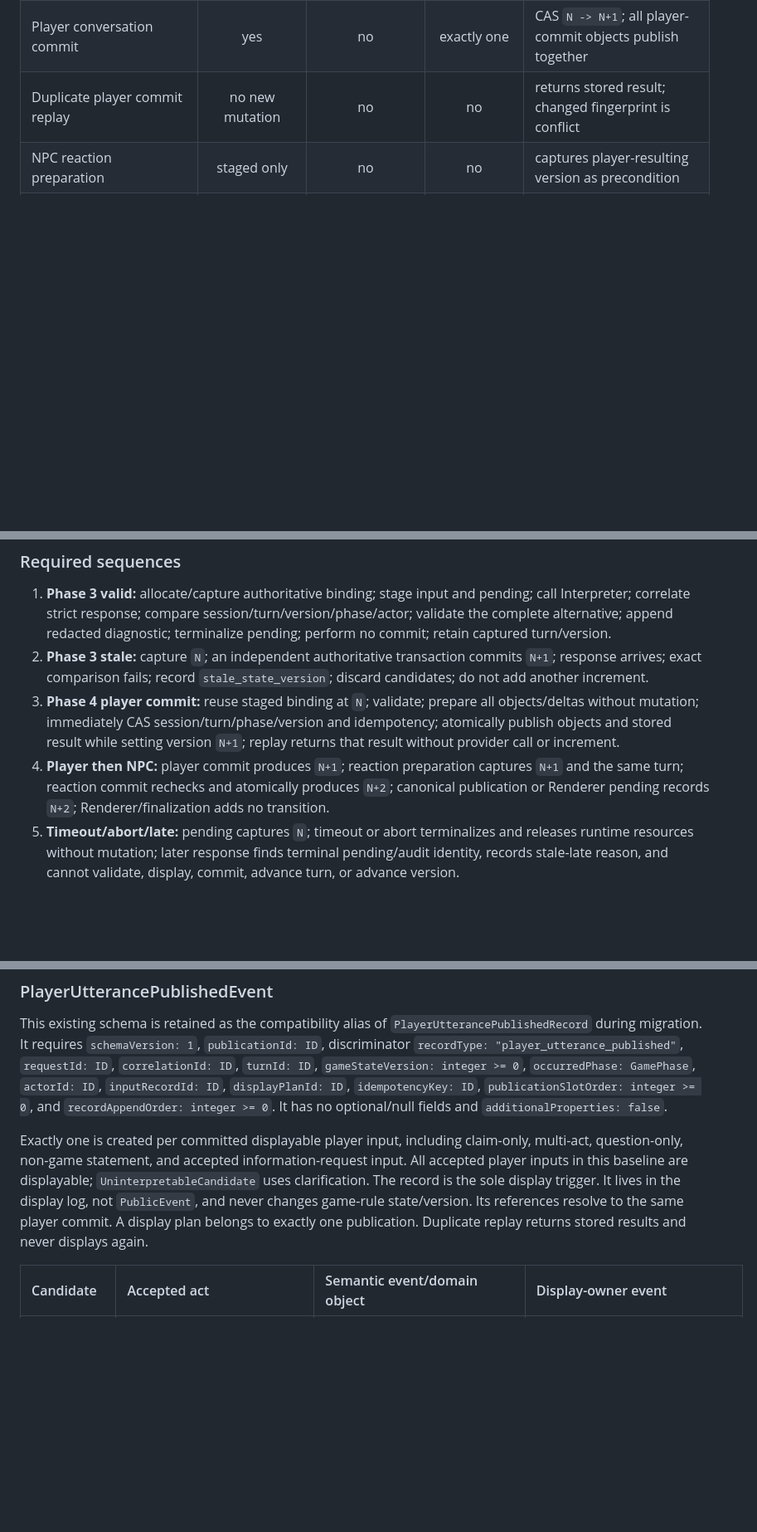
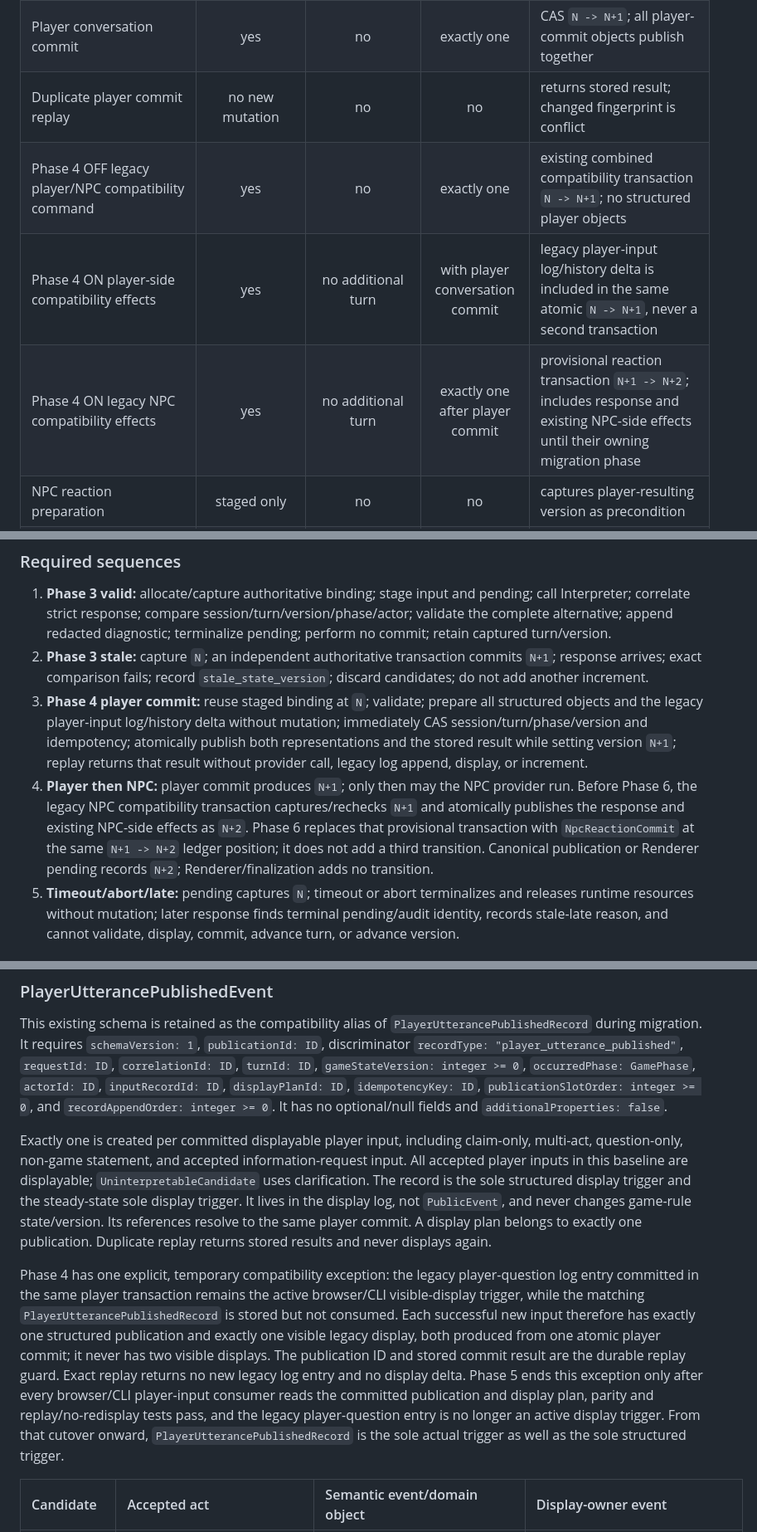
Before and after one commit to rggpix976/llm-werewolf-game, a Markdown page: docs/conversation-pipeline-design.md, 3 parts joined by grey strips. Shown at 83% size. Drawn GitHub-style; blank space fills up the shorter version.

```diff
--- a/docs/conversation-pipeline-design.md
+++ b/docs/conversation-pipeline-design.md
@@ -132,6 +132,9 @@ Every successful authoritative transaction compares its recorded precondition wi
 | Timeout, abort, provider error, or stale discard | no | no | no | terminalizes pending; late responses are discarded |
 | Player conversation commit | yes | no | exactly one | CAS `N -> N+1`; all player-commit objects publish together |
 | Duplicate player commit replay | no new mutation | no | no | returns stored result; changed fingerprint is conflict |
+| Phase 4 OFF legacy player/NPC compatibility command | yes | no | exactly one | existing combined compatibility transaction `N -> N+1`; no structured player objects |
+| Phase 4 ON player-side compatibility effects | yes | no additional turn | with player conversation commit | legacy player-input log/history delta is included in the same atomic `N -> N+1`, never a second transaction |
+| Phase 4 ON legacy NPC compatibility effects | yes | no additional turn | exactly one after player commit | provisional reaction transaction `N+1 -> N+2`; includes response and existing NPC-side effects until their owning migration phase |
 | NPC reaction preparation | staged only | no | no | captures player-resulting version as precondition |
 | NPC reaction commit | yes | no | exactly one | independent CAS `N+1 -> N+2` in the same turn |
 | Renderer request/retry | no | no | no | bound to committed reaction version |
@@ -193,8 +196,8 @@ Diagnostics may contain correlation ID, input ID, turn ID, captured version, cat
 
 1. **Phase 3 valid:** allocate/capture authoritative binding; stage input and pending; call Interpreter; correlate strict response; compare session/turn/version/phase/actor; validate the complete alternative; append redacted diagnostic; terminalize pending; perform no commit; retain captured turn/version.
 2. **Phase 3 stale:** capture `N`; an independent authoritative transaction commits `N+1`; response arrives; exact comparison fails; record `stale_state_version`; discard candidates; do not add another increment.
-3. **Phase 4 player commit:** reuse staged binding at `N`; validate; prepare all objects/deltas without mutation; immediately CAS session/turn/phase/version and idempotency; atomically publish objects and stored result while setting version `N+1`; replay returns that result without provider call or increment.
-4. **Player then NPC:** player commit produces `N+1`; reaction preparation captures `N+1` and the same turn; reaction commit rechecks and atomically produces `N+2`; canonical publication or Renderer pending records `N+2`; Renderer/finalization adds no transition.
+3. **Phase 4 player commit:** reuse staged binding at `N`; validate; prepare all structured objects and the legacy player-input log/history delta without mutation; immediately CAS session/turn/phase/version and idempotency; atomically publish both representations and the stored result while setting version `N+1`; replay returns that result without provider call, legacy log append, display, or increment.
+4. **Player then NPC:** player commit produces `N+1`; only then may the NPC provider run. Before Phase 6, the legacy NPC compatibility transaction captures/rechecks `N+1` and atomically publishes the response and existing NPC-side effects as `N+2`. Phase 6 replaces that provisional transaction with `NpcReactionCommit` at the same `N+1 -> N+2` ledger position; it does not add a third transition. Canonical publication or Renderer pending records `N+2`; Renderer/finalization adds no transition.
 5. **Timeout/abort/late:** pending captures `N`; timeout or abort terminalizes and releases runtime resources without mutation; later response finds terminal pending/audit identity, records stale-late reason, and cannot validate, display, commit, advance turn, or advance version.
 
 ### Phase 4 commit rules
@@ -435,7 +442,9 @@ Both have no optional/null fields and `additionalProperties: false`; the fields
 
 This existing schema is retained as the compatibility alias of `PlayerUtterancePublishedRecord` during migration. It requires `schemaVersion: 1`, `publicationId: ID`, discriminator `recordType: "player_utterance_published"`, `requestId: ID`, `correlationId: ID`, `turnId: ID`, `gameStateVersion: integer >= 0`, `occurredPhase: GamePhase`, `actorId: ID`, `inputRecordId: ID`, `displayPlanId: ID`, `idempotencyKey: ID`, `publicationSlotOrder: integer >= 0`, and `recordAppendOrder: integer >= 0`. It has no optional/null fields and `additionalProperties: false`.
 
-Exactly one is created per committed displayable player input, including claim-only, multi-act, question-only, non-game statement, and accepted information-request input. All accepted player inputs in this baseline are displayable; `UninterpretableCandidate` uses clarification. The record is the sole display trigger. It lives in the display log, not `PublicEvent`, and never changes game-rule state/version. Its references resolve to the same player commit. A display plan belongs to exactly one publication. Duplicate replay returns stored results and never displays again.
+Exactly one is created per committed displayable player input, including claim-only, multi-act, question-only, non-game statement, and accepted information-request input. All accepted player inputs in this baseline are displayable; `UninterpretableCandidate` uses clarification. The record is the sole structured display trigger and the steady-state sole display trigger. It lives in the display log, not `PublicEvent`, and never changes game-rule state/version. Its references resolve to the same player commit. A display plan belongs to exactly one publication. Duplicate replay returns stored results and never displays again.
+
+Phase 4 has one explicit, temporary compatibility exception: the legacy player-question log entry committed in the same player transaction remains the active browser/CLI visible-display trigger, while the matching `PlayerUtterancePublishedRecord` is stored but not consumed. Each successful new input therefore has exactly one structured publication and exactly one visible legacy display, both produced from one atomic player commit; it never has two visible displays. The publication ID and stored commit result are the durable replay guard. Exact replay returns no new legacy log entry and no display delta. Phase 5 ends this exception only after every browser/CLI player-input consumer reads the committed publication and display plan, parity and replay/no-redisplay tests pass, and the legacy player-question entry is no longer an active display trigger. From that cutover onward, `PlayerUtterancePublishedRecord` is the sole actual trigger as well as the sole structured trigger.
 
 | Candidate | Accepted act | Semantic event/domain object | Display-owner event |
 | :--- | :--- | :--- | :--- |
```
Also changed, not shown: other parts of docs/conversation-pipeline-design.md (+15 -6 lines).
